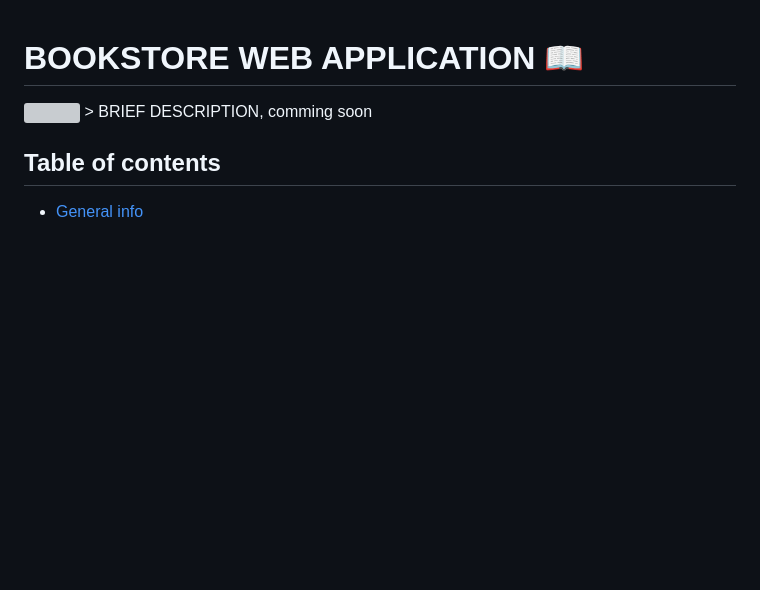
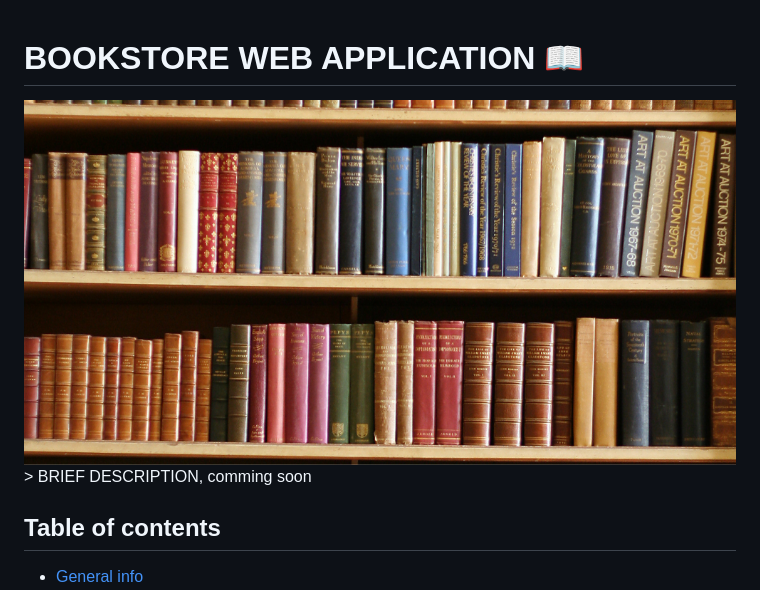
Before and after one commit to WiliTheSParrow/BookStore_WebApp, a Markdown page: Readme.md, the part around the change. Rendered like a GitHub page; pictures changed too: img/bookshelf.png (added); blank space fills up the shorter version; grey boxes are pictures that could not be loaded.

Commit message:
added picture

```diff
--- a/Readme.md
+++ b/Readme.md
@@ -1,5 +1,5 @@
 # BOOKSTORE WEB APPLICATION 📖
-<img src="#" height="30%" align="right">
+<img src="/img/bookshelf.png" height="30%" align="left">
 > BRIEF DESCRIPTION, comming soon
 
 
```
